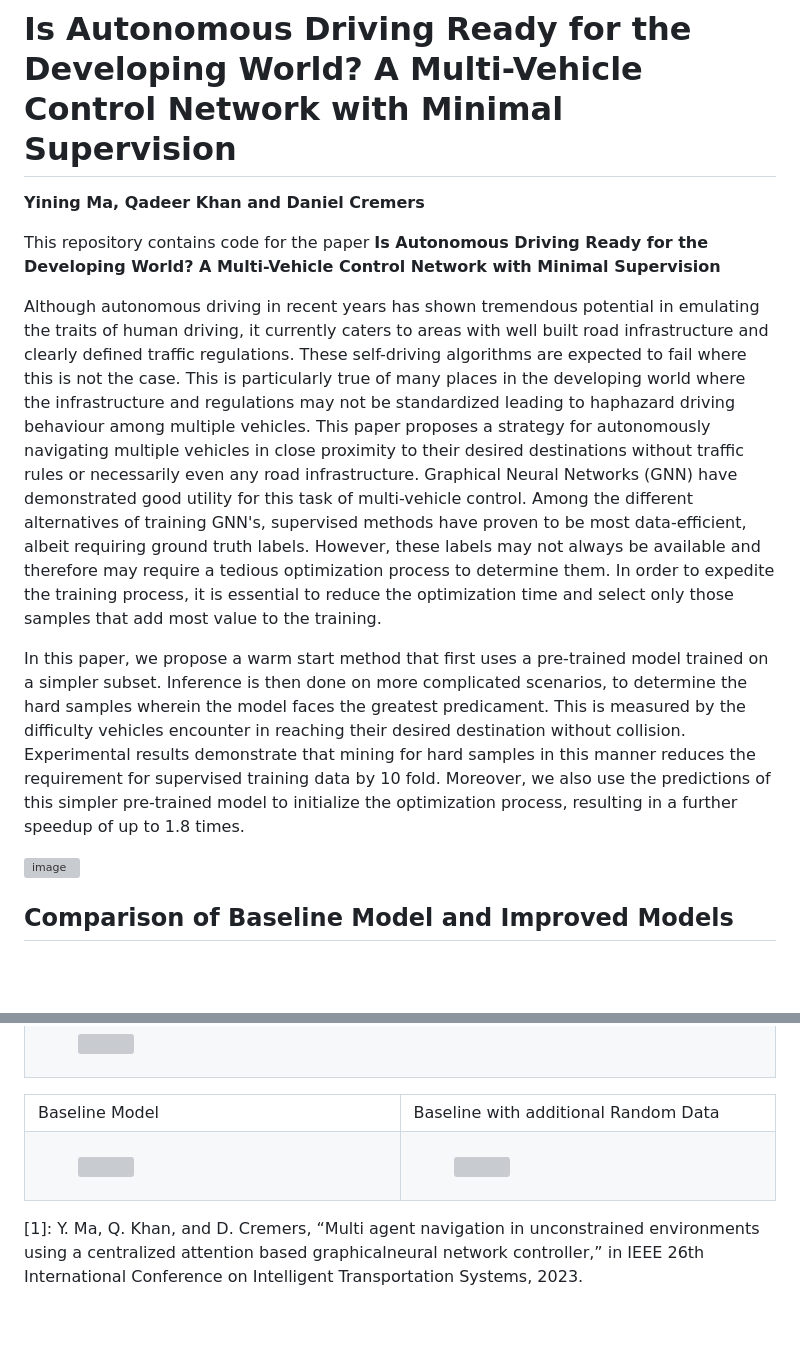
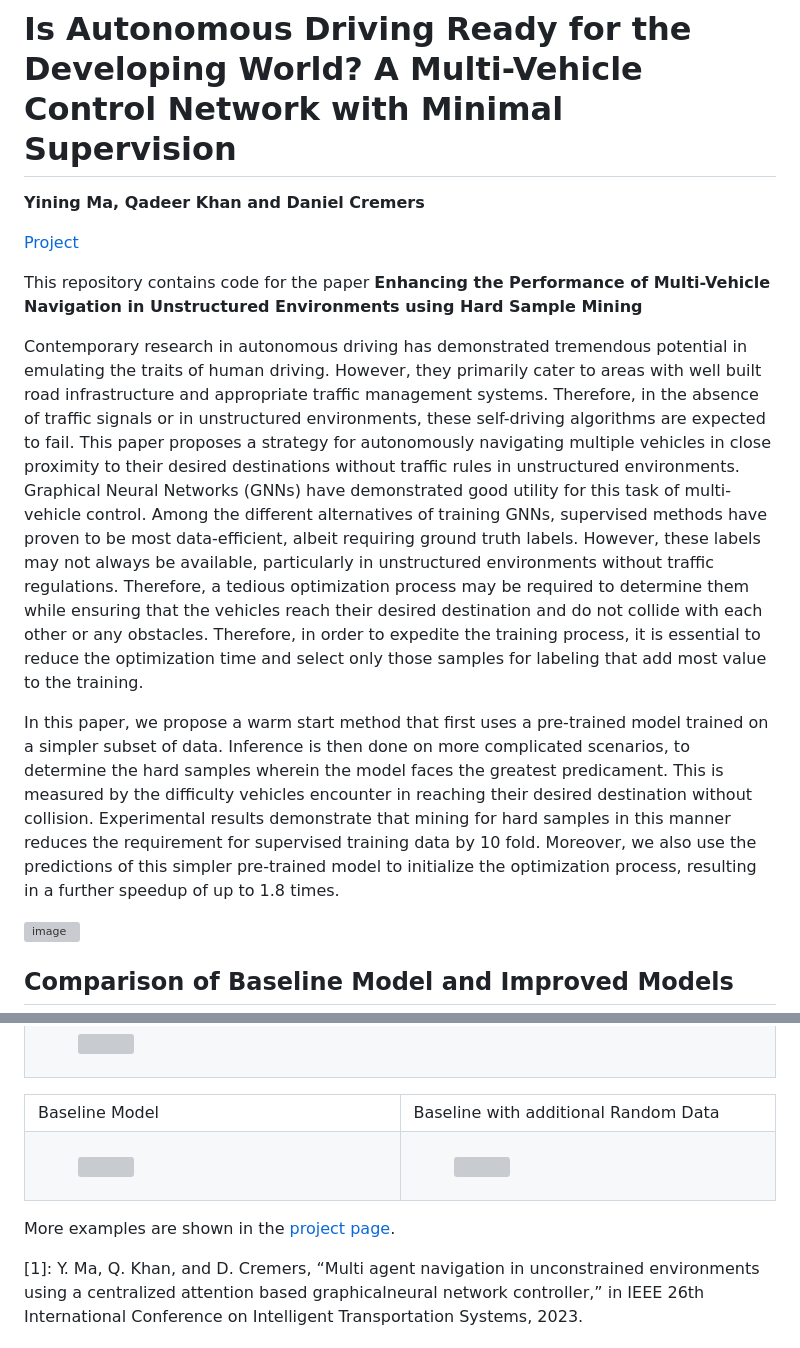
Before and after one commit to yininghase/multiagent-collision-mining, a Markdown page: README.md, 2 parts joined by grey strips. GitHub-like rendering; blank space fills up the shorter version; grey boxes are pictures that could not be loaded.

Commit message:
update abstract and title

```diff
--- a/README.md
+++ b/README.md
@@ -2,11 +2,13 @@
 
 **Yining Ma, Qadeer Khan and Daniel Cremers**
 
-This repository contains code for the paper **Is Autonomous Driving Ready for the Developing World? A Multi-Vehicle Control Network with Minimal Supervision**
+[Project](https://yininghase.github.io/multiagent-collision-mining/)
 
-Although autonomous driving in recent years has shown tremendous potential in emulating the traits of human driving, it currently caters to areas with well built road infrastructure and clearly defined traffic regulations. These self-driving algorithms are expected to fail where this is not the case. This is particularly true of many places in the developing world where the infrastructure and regulations may not be standardized leading to haphazard driving behaviour among multiple vehicles. This paper proposes a strategy for autonomously navigating multiple vehicles in close proximity to their desired destinations without traffic rules or necessarily even any road infrastructure. Graphical Neural Networks (GNN) have demonstrated good utility for this task of multi-vehicle control. Among the different alternatives of training GNN's, supervised methods have proven to be most data-efficient, albeit requiring ground truth labels. However, these labels may not always be available and therefore may require a tedious optimization process to determine them. In order to expedite the training process, it is essential to reduce the optimization time and select only those samples that add most value to the training.
+This repository contains code for the paper **Enhancing the Performance of Multi-Vehicle Navigation in Unstructured Environments using Hard Sample Mining**
 
-In this paper, we propose a warm start method that first uses a pre-trained model trained on a simpler subset. Inference is then done on more complicated scenarios, to determine the hard samples wherein the model faces the greatest predicament. This is measured by the difficulty vehicles encounter in reaching their desired destination without collision. Experimental results demonstrate that mining for hard samples in this manner reduces the requirement for supervised training data by 10 fold. Moreover, we also use the predictions of this simpler pre-trained model to initialize the optimization process, resulting in a further speedup of up to 1.8 times.
+Contemporary research in autonomous driving has demonstrated tremendous potential in emulating the traits of human driving. However, they primarily cater to areas with well built road infrastructure and appropriate traffic management systems. Therefore, in the absence of traffic signals or in unstructured environments, these self-driving algorithms are expected to fail. This paper proposes a strategy for autonomously navigating multiple vehicles in close proximity to their desired destinations without traffic rules in unstructured environments. Graphical Neural Networks (GNNs) have demonstrated good utility for this task of multi-vehicle control. Among the different alternatives of training GNNs, supervised methods have proven to be most data-efficient, albeit requiring ground truth labels. However, these labels may not always be available, particularly in unstructured environments without traffic regulations. Therefore, a tedious optimization process may be required to determine them while ensuring that the vehicles reach their desired destination and do not collide with each other or any obstacles. Therefore, in order to expedite the training process, it is essential to reduce the optimization time and select only those samples for labeling that add most value to the training.
+
+In this paper, we propose a warm start method that first uses a pre-trained model trained on a simpler subset of data. Inference is then done on more complicated scenarios, to determine the hard samples wherein the model faces the greatest predicament. This is measured by the difficulty vehicles encounter in reaching their desired destination without collision. Experimental results demonstrate that mining for hard samples in this manner reduces the requirement for supervised training data by 10 fold. Moreover, we also use the predictions of this simpler pre-trained model to initialize the optimization process, resulting in a further speedup of up to 1.8 times.
 
 ![image](./images/overview.png)
 
@@ -109,6 +111,8 @@ As can be seen, only our model is capable of simultaneously driving all the vehi
   </tr>
 </table>
 
+More examples are shown in the [project page](https://yininghase.github.io/multiagent-collision-mining/).
+
 [1]: Y. Ma, Q. Khan, and D. Cremers, “Multi agent navigation in unconstrained environments using a centralized attention based graphicalneural network controller,” in IEEE 26th International Conference on Intelligent Transportation Systems, 2023.
 
 
```
